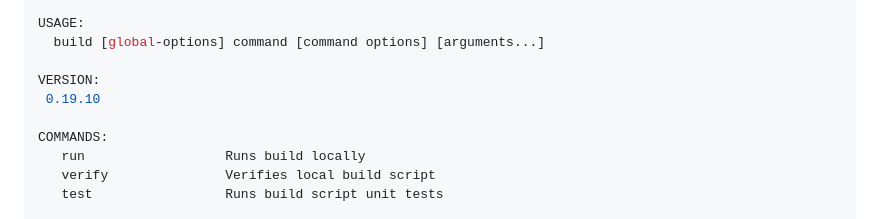
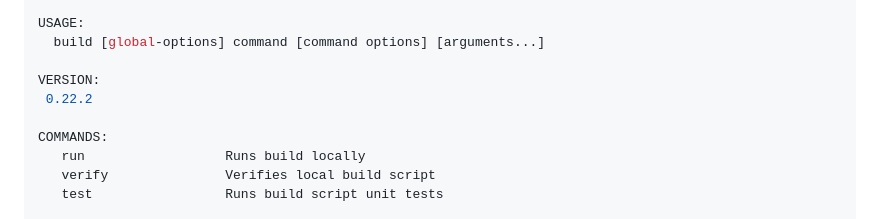
Before and after one commit to monkey-projects/website, a Markdown page: docs/content/cli.md, the part around one of its changes. Rendered like a GitHub page.

```diff
--- a/docs/content/cli.md
+++ b/docs/content/cli.md
@@ -35,7 +35,7 @@ USAGE:
   build [global-options] command [command options] [arguments...]
 
 VERSION:
- 0.19.10
+ 0.22.2
 
 COMMANDS:
    run                  Runs build locally
```
Also changed, not shown: other parts of docs/content/cli.md (+1 -1 lines).
